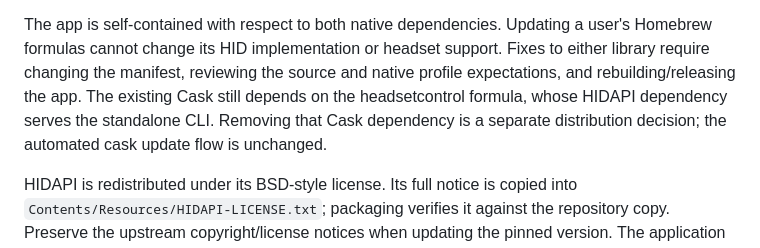
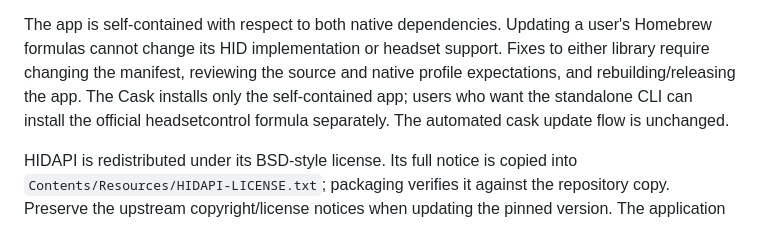
Before and after one commit to ChrisLauinger77/HeadsetControl-MacOSTray, a Markdown page: docs/build-contract.md, the part around the change. GitHub-like rendering.

```diff
--- a/docs/build-contract.md
+++ b/docs/build-contract.md
@@ -139,10 +139,10 @@ build paths and unexpected runpaths are rejected.
 The app is self-contained with respect to both native dependencies. Updating a
 user's Homebrew formulas cannot change its HID implementation or headset support.
 Fixes to either library require changing the manifest, reviewing the source and
-native profile expectations, and rebuilding/releasing the app. The existing Cask
-still depends on the headsetcontrol formula, whose HIDAPI dependency serves the
-standalone CLI. Removing that Cask dependency is a separate distribution decision;
-the automated cask update flow is unchanged.
+native profile expectations, and rebuilding/releasing the app. The Cask installs
+only the self-contained app; users who want the standalone CLI can install the
+official headsetcontrol formula separately. The automated cask update flow is
+unchanged.
 
 HIDAPI is redistributed under its BSD-style license. Its full notice is copied
 into `Contents/Resources/HIDAPI-LICENSE.txt`; packaging verifies it against the
```
Also changed, not shown: README.md (+11 -9 lines).
